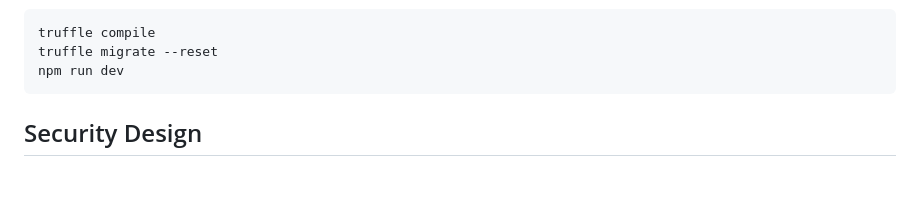
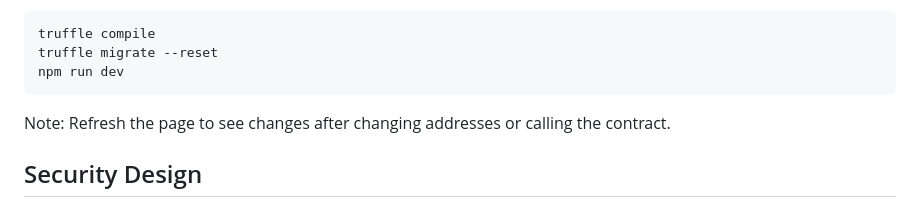
Before and after one commit to kimbotsao/UniVote-KT, a Markdown page: README.md, the part around the change. Rendered like a GitHub page; blank space fills up the shorter version.

````diff
--- a/README.md
+++ b/README.md
@@ -41,6 +41,8 @@ truffle migrate --reset
 npm run dev
 ```
 
+Note: Refresh the page to see changes after changing addresses or calling the contract.
+
 ## Security Design
 1. In order to maintain real-world feasibility, UniVote expects to work with an accredited election commission to approve voter registrations whether it be by submitting proof-of-identy documents or any other method. We ensure that actions that should only be executed by the commission are properly enforced using ```require``` statements. The exact implmentation of voter verification is left up to discussion and could possibly use a completely decentralized method if employing exclusive NFTs, secret nonces, etc.
 2. ```require``` statements are also used to ensure that only eligible voters may vote in an election.
````
